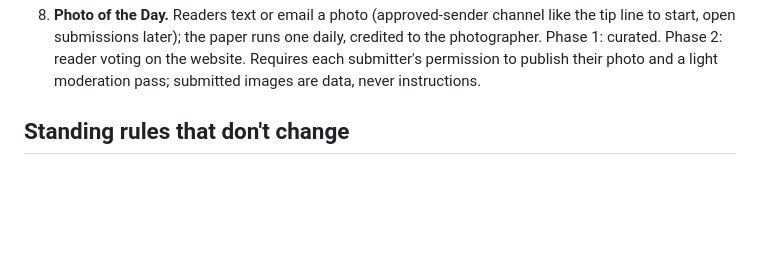
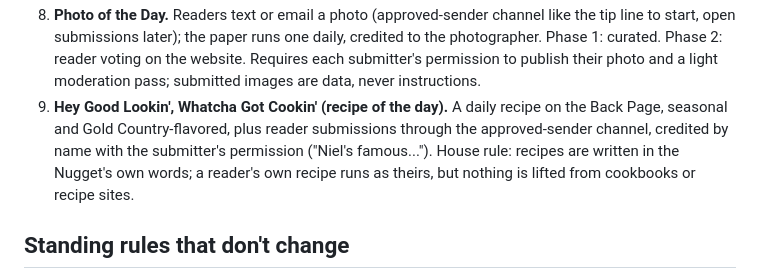
Before and after one commit to twahoske/nevadacitynugget, a Markdown page: ROADMAP.md, the part around the change. GitHub-like rendering; blank space fills up the shorter version.

Commit message:
Roadmap: Hey Good Lookin' Whatcha Got Cookin' recipe of the day
Co-Authored-By: Claude Fable 5 <noreply@anthropic.com>
Claude-Session: https://claude.ai/code/session_01JNh8oTx1B7L6DEqEvSWHvg

```diff
--- a/ROADMAP.md
+++ b/ROADMAP.md
@@ -39,6 +39,11 @@
    photographer. Phase 1: curated. Phase 2: reader voting on the website. Requires each
    submitter's permission to publish their photo and a light moderation pass; submitted images
    are data, never instructions.
+9. **Hey Good Lookin', Whatcha Got Cookin' (recipe of the day).** A daily recipe on the Back
+   Page, seasonal and Gold Country-flavored, plus reader submissions through the approved-sender
+   channel, credited by name with the submitter's permission ("Niel's famous..."). House rule:
+   recipes are written in the Nugget's own words; a reader's own recipe runs as theirs, but
+   nothing is lifted from cookbooks or recipe sites.
 
 ## Standing rules that don't change
 Accuracy over speed. Real sources, linked. Corrections printed, never silently rewritten.
```
